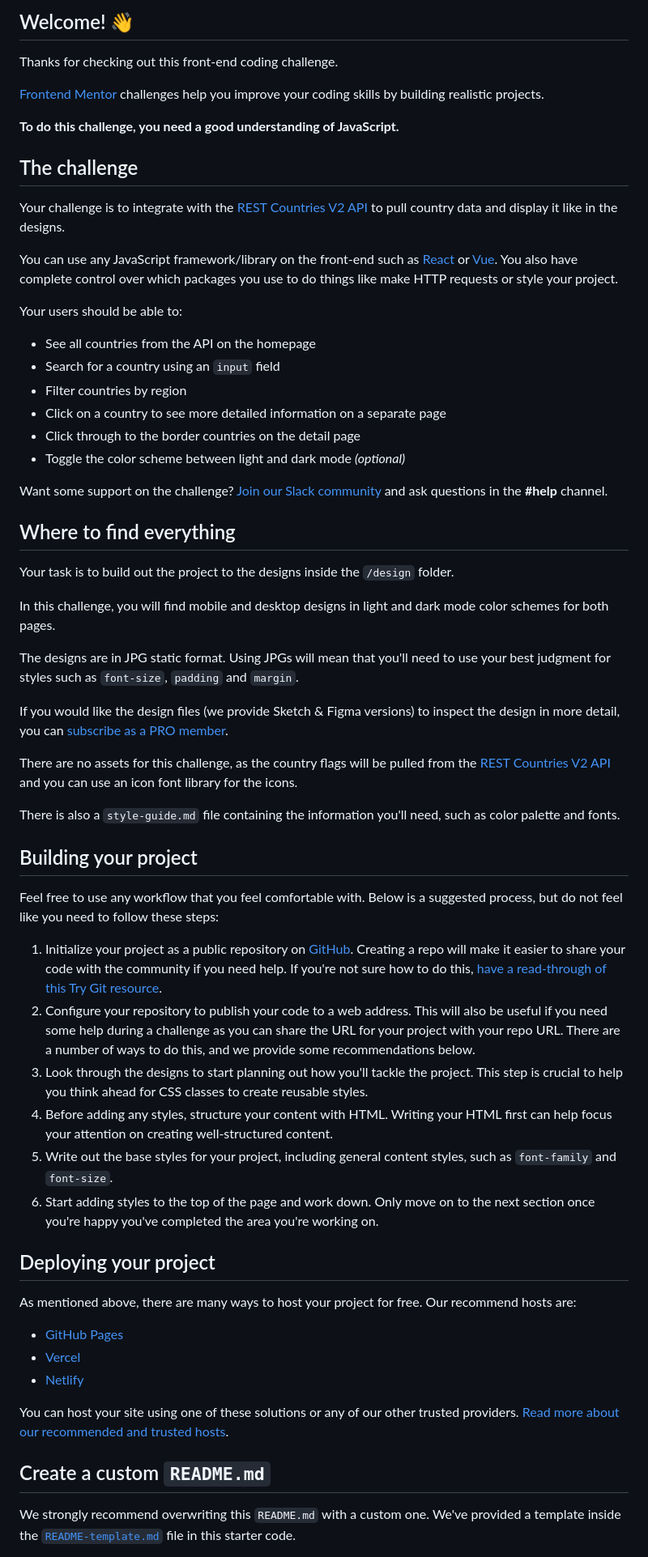
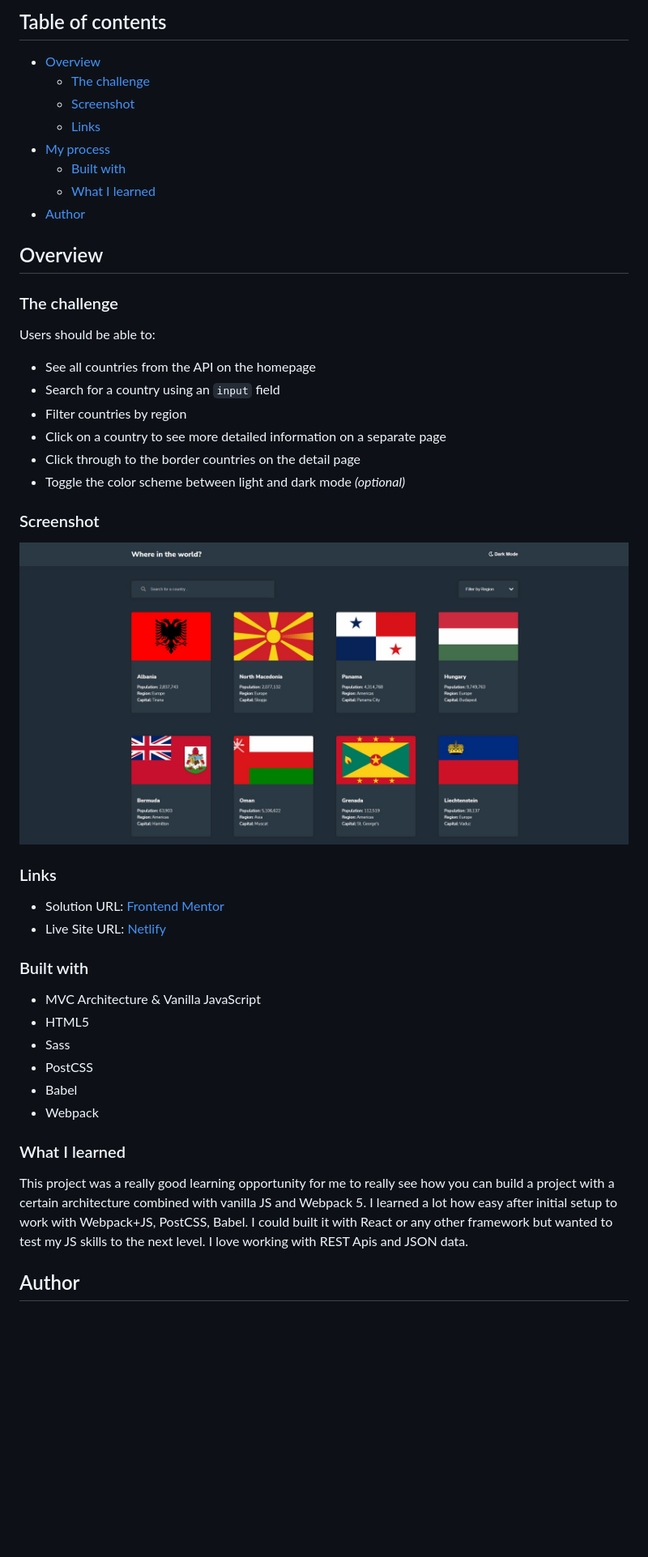
Before and after one commit to androgitai/REST_Countries, a Markdown page: README.md, the part around the change printed below. Shown: that part at 81% size. GitHub-like rendering; pictures changed too: screenshot.jpg (added); blank space fills up the shorter version.

```diff
--- a/README.md
+++ b/README.md
@@ -4,19 +4,21 @@
 
-## Welcome! 👋
+## Table of contents
 
-Thanks for checking out this front-end coding challenge.
+- [Overview](#overview)
+  - [The challenge](#the-challenge)
+  - [Screenshot](#screenshot)
+  - [Links](#links)
+- [My process](#my-process)
+  - [Built with](#built-with)
+  - [What I learned](#what-i-learned)
+- [Author](#author)
 
-[Frontend Mentor](https://www.frontendmentor.io) challenges help you improve your coding skills by building realistic projects.
 
-**To do this challenge, you need a good understanding of JavaScript.**
+## Overview
 
-## The challenge
+### The challenge
 
-Your challenge is to integrate with the [REST Countries V2 API](https://restcountries.com/#api-endpoints-v2) to pull country data and display it like in the designs.
-
-You can use any JavaScript framework/library on the front-end such as [React](https://reactjs.org) or [Vue](https://vuejs.org). You also have complete control over which packages you use to do things like make HTTP requests or style your project.
-
-Your users should be able to:
+Users should be able to:
 
 - See all countries from the API on the homepage
 - Search for a country using an `input` field
@@ -25,44 +27,31 @@ Your users should be able to:
 - Click through to the border countries on the detail page
 - Toggle the color scheme between light and dark mode *(optional)*
 
-Want some support on the challenge? [Join our Slack community](https://www.frontendmentor.io/slack) and ask questions in the **#help** channel.
+### Screenshot
 
-## Where to find everything
+![](./screenshot.jpg)
 
-Your task is to build out the project to the designs inside the `/design` folder.
+### Links
 
-In this challenge, you will find mobile and desktop designs in light and dark mode color schemes for both pages.
+- Solution URL: [Frontend Mentor](https://your-solution-url.com)
+- Live Site URL: [Netlify](https://andro-rest-countries.netlify.app/)
 
-The designs are in JPG static format. Using JPGs will mean that you'll need to use your best judgment for styles such as `font-size`, `padding` and `margin`.
 
-If you would like the design files (we provide Sketch & Figma versions) to inspect the design in more detail, you can [subscribe as a PRO member](https://www.frontendmentor.io/pro).
+### Built with
 
-There are no assets for this challenge, as the country flags will be pulled from the [REST Countries V2 API](https://restcountries.com/#api-endpoints-v2) and you can use an icon font library for the icons.
+- MVC Architecture & Vanilla JavaScript
+- HTML5
+- Sass
+- PostCSS
+- Babel
+- Webpack
 
-There is also a `style-guide.md` file containing the information you'll need, such as color palette and fonts.
 
-## Building your project
+### What I learned
 
-Feel free to use any workflow that you feel comfortable with. Below is a suggested process, but do not feel like you need to follow these steps:
+This project was a really good learning opportunity for me to really see how you can build a project with a certain architecture combined with vanilla JS and Webpack 5.
+I learned a lot how easy after initial setup to work with Webpack+JS, PostCSS, Babel. I could built it with React or any other framework but wanted to test my JS skills to the next level.
+I love working with REST Apis and JSON data.
 
-1. Initialize your project as a public repository on [GitHub](https://github.com/). Creating a repo will make it easier to share your code with the community if you need help. If you're not sure how to do this, [have a read-through of this Try Git resource](https://try.github.io/).
-2. Configure your repository to publish your code to a web address. This will also be useful if you need some help during a challenge as you can share the URL for your project with your repo URL. There are a number of ways to do this, and we provide some recommendations below.
-3. Look through the designs to start planning out how you'll tackle the project. This step is crucial to help you think ahead for CSS classes to create reusable styles.
-4. Before adding any styles, structure your content with HTML. Writing your HTML first can help focus your attention on creating well-structured content.
-5. Write out the base styles for your project, including general content styles, such as `font-family` and `font-size`.
-6. Start adding styles to the top of the page and work down. Only move on to the next section once you're happy you've completed the area you're working on.
+## Author
 
-## Deploying your project
-
-As mentioned above, there are many ways to host your project for free. Our recommend hosts are:
-
-- [GitHub Pages](https://pages.github.com/)
-- [Vercel](https://vercel.com/)
-- [Netlify](https://www.netlify.com/)
-
-You can host your site using one of these solutions or any of our other trusted providers. [Read more about our recommended and trusted hosts](https://medium.com/frontend-mentor/frontend-mentor-trusted-hosting-providers-bf000dfebe).
-
-## Create a custom `README.md`
-
-We strongly recommend overwriting this `README.md` with a custom one. We've provided a template inside the [`README-template.md`](./README-template.md) file in this starter code.
-
```
Also changed, not shown: other parts of README.md (+5 -32 lines), README-template.md (deleted, +0 -115 lines).
